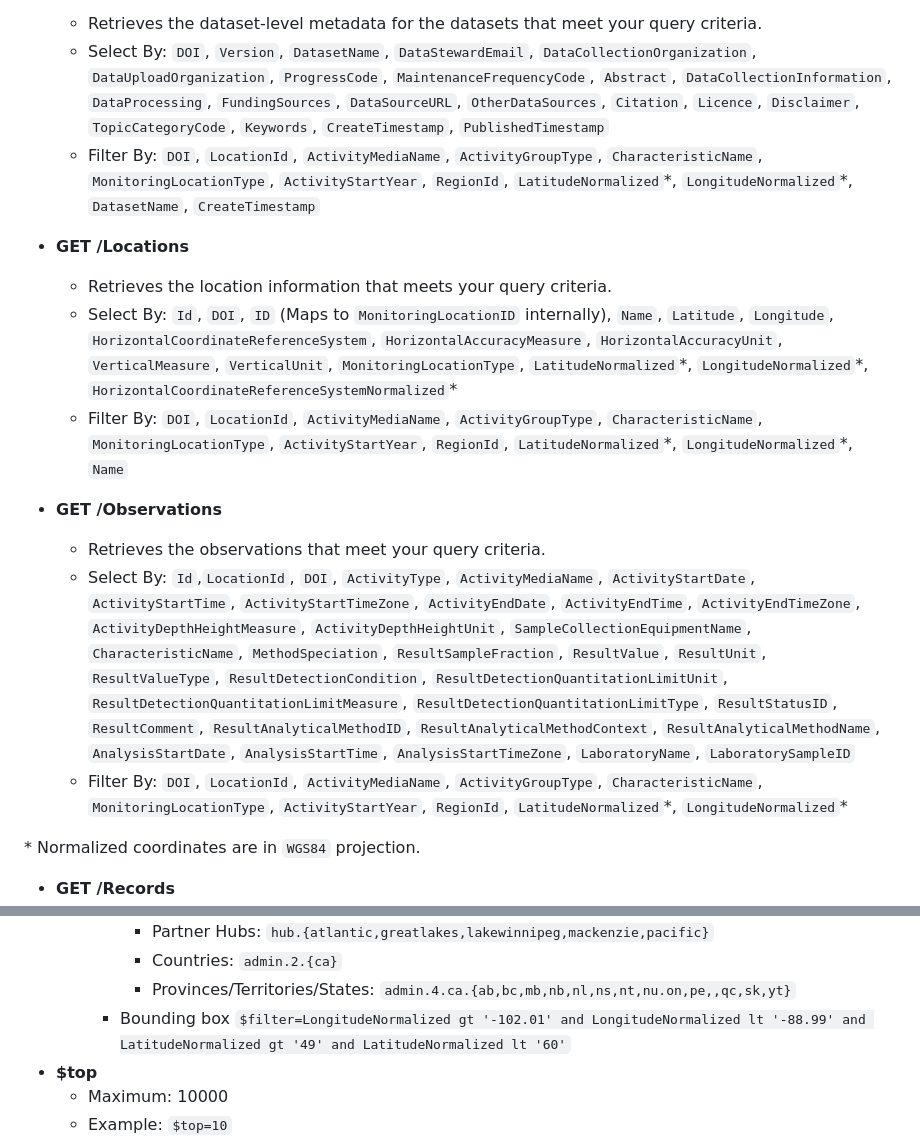
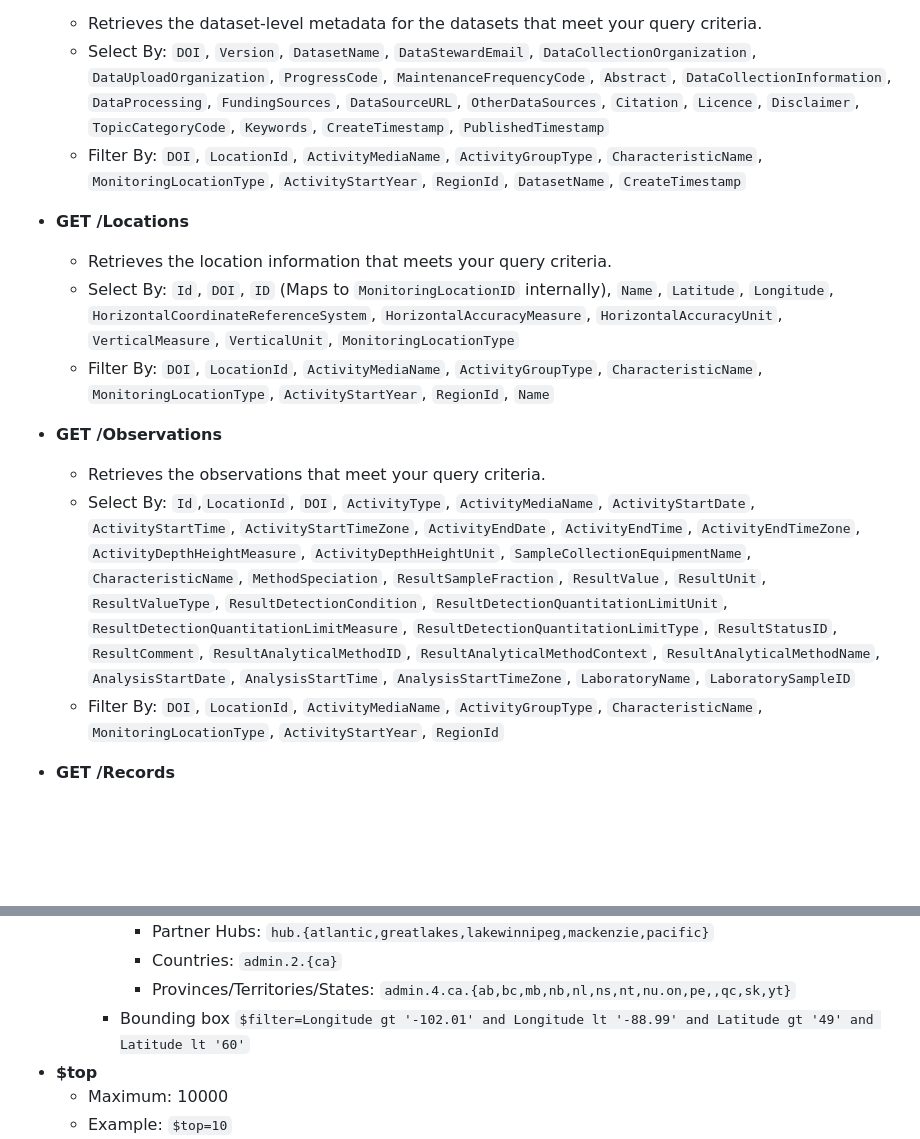
Before and after one commit to datastreamapp/api-docs, a Markdown page: docs/README.md, 2 parts joined by grey strips. Drawn GitHub-style; blank space fills up the shorter version.

Commit message:
Update README.md
Removing "normalized" coordinate allowed values and examples, as this is no longer a recommended field to select by.

```diff
--- a/docs/README.md
+++ b/docs/README.md
@@ -40,19 +40,18 @@ For browser requests all you need to do is let us know your domain name and we c
 - **GET /Metadata**
   - Retrieves the dataset-level metadata for the datasets that meet your query criteria.
   - Select By: `DOI`, `Version`, `DatasetName`, `DataStewardEmail`, `DataCollectionOrganization`, `DataUploadOrganization`, `ProgressCode`, `MaintenanceFrequencyCode`, `Abstract`, `DataCollectionInformation`, `DataProcessing`, `FundingSources`, `DataSourceURL`, `OtherDataSources`, `Citation`,   `Licence`, `Disclaimer`, `TopicCategoryCode`, `Keywords`, `CreateTimestamp`, `PublishedTimestamp`
-  - Filter By: `DOI`, `LocationId`, `ActivityMediaName`, `ActivityGroupType`, `CharacteristicName`, `MonitoringLocationType`, `ActivityStartYear`, `RegionId`, `LatitudeNormalized`\*, `LongitudeNormalized`\*, `DatasetName`, `CreateTimestamp`
+  - Filter By: `DOI`, `LocationId`, `ActivityMediaName`, `ActivityGroupType`, `CharacteristicName`, `MonitoringLocationType`, `ActivityStartYear`, `RegionId`, `DatasetName`, `CreateTimestamp`
 
 - **GET /Locations**
   - Retrieves the location information that meets your query criteria.
-  - Select By: `Id`, `DOI`, `ID` (Maps to `MonitoringLocationID` internally), `Name`, `Latitude`, `Longitude`, `HorizontalCoordinateReferenceSystem`, `HorizontalAccuracyMeasure`, `HorizontalAccuracyUnit`, `VerticalMeasure`, `VerticalUnit`, `MonitoringLocationType`, `LatitudeNormalized`\*, `LongitudeNormalized`\*, `HorizontalCoordinateReferenceSystemNormalized`\*
-  - Filter By: `DOI`, `LocationId`, `ActivityMediaName`, `ActivityGroupType`, `CharacteristicName`, `MonitoringLocationType`, `ActivityStartYear`, `RegionId`, `LatitudeNormalized`\*, `LongitudeNormalized`\*, `Name`
+  - Select By: `Id`, `DOI`, `ID` (Maps to `MonitoringLocationID` internally), `Name`, `Latitude`, `Longitude`, `HorizontalCoordinateReferenceSystem`, `HorizontalAccuracyMeasure`, `HorizontalAccuracyUnit`, `VerticalMeasure`, `VerticalUnit`, `MonitoringLocationType`
+  - Filter By: `DOI`, `LocationId`, `ActivityMediaName`, `ActivityGroupType`, `CharacteristicName`, `MonitoringLocationType`, `ActivityStartYear`, `RegionId`, `Name`
 
 - **GET /Observations**
   - Retrieves the observations that meet your query criteria.
   - Select By: `Id`,`LocationId`,  `DOI`, `ActivityType`, `ActivityMediaName`, `ActivityStartDate`, `ActivityStartTime`, `ActivityStartTimeZone`, `ActivityEndDate`, `ActivityEndTime`, `ActivityEndTimeZone`, `ActivityDepthHeightMeasure`, `ActivityDepthHeightUnit`, `SampleCollectionEquipmentName`, `CharacteristicName`, `MethodSpeciation`, `ResultSampleFraction`, `ResultValue`, `ResultUnit`, `ResultValueType`, `ResultDetectionCondition`, `ResultDetectionQuantitationLimitUnit`, `ResultDetectionQuantitationLimitMeasure`, `ResultDetectionQuantitationLimitType`, `ResultStatusID`, `ResultComment`, `ResultAnalyticalMethodID`, `ResultAnalyticalMethodContext`, `ResultAnalyticalMethodName`, `AnalysisStartDate`, `AnalysisStartTime`, `AnalysisStartTimeZone`, `LaboratoryName`, `LaboratorySampleID`
-  - Filter By: `DOI`, `LocationId`, `ActivityMediaName`, `ActivityGroupType`, `CharacteristicName`, `MonitoringLocationType`, `ActivityStartYear`, `RegionId`, `LatitudeNormalized`\*, `LongitudeNormalized`\*
+  - Filter By: `DOI`, `LocationId`, `ActivityMediaName`, `ActivityGroupType`, `CharacteristicName`, `MonitoringLocationType`, `ActivityStartYear`, `RegionId`
 
- \* Normalized coordinates are in `WGS84` projection.
 
 - **GET /Records**
   - Retrieves the data in the DataStream schema format with all columns that meet your query criteria.
@@ -87,7 +86,7 @@ OData accepts certain query parameters. The ones supported by this API are:
       - Partner Hubs: `hub.{atlantic,greatlakes,lakewinnipeg,mackenzie,pacific}`
       - Countries: `admin.2.{ca}`
       - Provinces/Territories/States: `admin.4.ca.{ab,bc,mb,nb,nl,ns,nt,nu.on,pe,,qc,sk,yt}`
-    - Bounding box `$filter=LongitudeNormalized gt '-102.01' and LongitudeNormalized lt '-88.99' and LatitudeNormalized gt '49' and LatitudeNormalized lt '60'`
+    - Bounding box `$filter=Longitude gt '-102.01' and Longitude lt '-88.99' and Latitude gt '49' and Latitude lt '60'`
   <!-- - Functions: `$filter=contains(DOI, 'xxxx')`, `$filter=startwith(DOI, 'xxxx')`, `$filter=endswith(DOI, 'xxxx-xxxx')` -->
 - **$top**
   - Maximum: 10000
```
